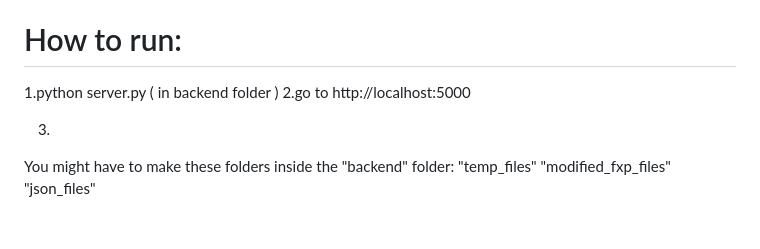
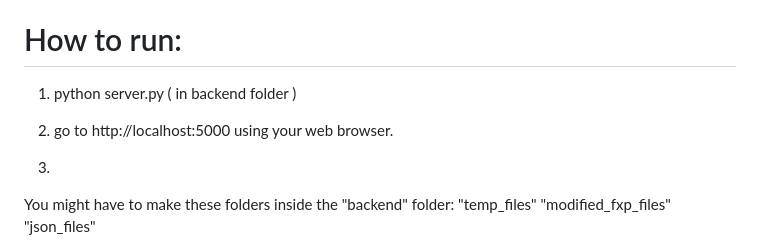
Before and after one commit to d0nk3yhm/fxp_edit, a Markdown page: README.md, the part around the change. GitHub-like rendering; blank space fills up the shorter version.

```diff
--- a/README.md
+++ b/README.md
@@ -40,8 +40,9 @@ sys
 # How to run:
 
 
-1.python server.py  ( in backend folder )
-2.go to http://localhost:5000
+1. python server.py  ( in backend folder )
+
+2. go to http://localhost:5000 using your web browser.
 
 3.
 
```
